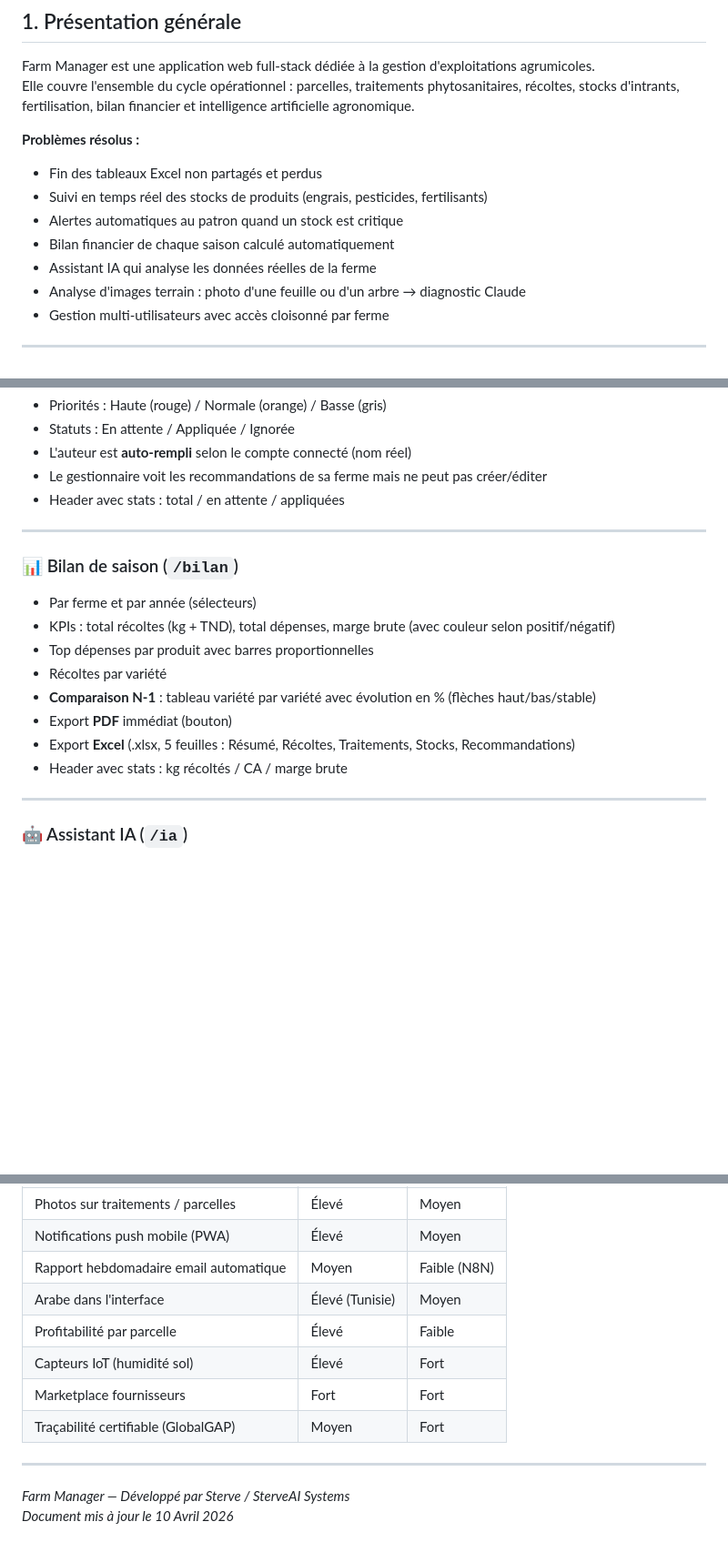
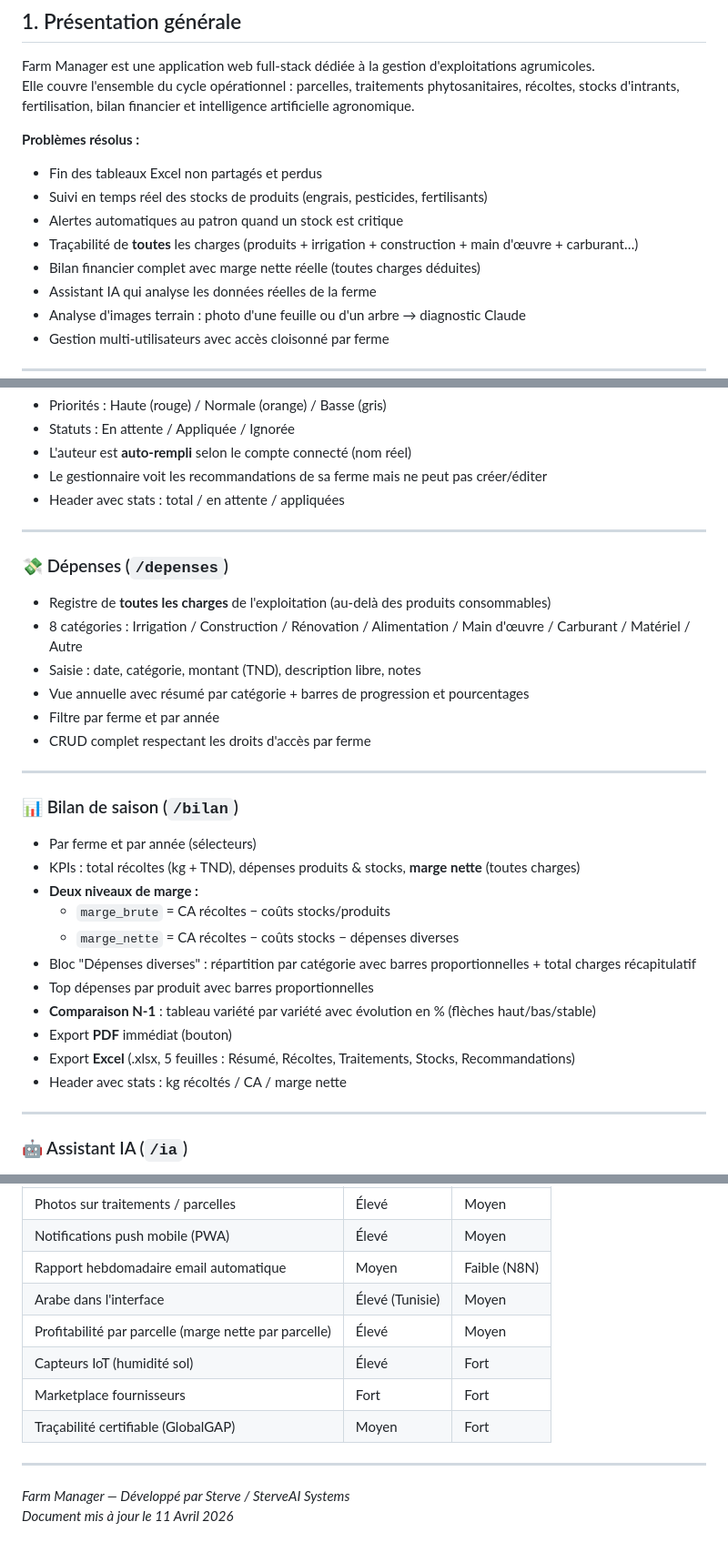
Before and after one commit to sterve9/Multi-App-Docker, a Markdown page: apps/farm-app/DOCUMENTATION.md, 3 parts joined by grey strips. Shown at 91% size. GitHub-like rendering; blank space fills up the shorter version.

Commit message:
docs: update DOCUMENTATION.md — add Dépenses module, marge nette
- New section: module Dépenses (8 categories, CRUD, annual view)
- Bilan section: distinguish marge_brute vs marge_nette (all charges)
- Architecture: add /depenses router
- Updated problem statement to include full charge tracking
- Axes d'évolution: update profitability entry (now per-parcelle only)
- Date updated to 11 Avril 2026

Co-Authored-By: Claude Sonnet 4.6 <noreply@anthropic.com>

```diff
--- a/apps/farm-app/DOCUMENTATION.md
+++ b/apps/farm-app/DOCUMENTATION.md
@@ -32,7 +32,8 @@ Elle couvre l'ensemble du cycle opérationnel : parcelles, traitements phytosani
 - Fin des tableaux Excel non partagés et perdus
 - Suivi en temps réel des stocks de produits (engrais, pesticides, fertilisants)
 - Alertes automatiques au patron quand un stock est critique
-- Bilan financier de chaque saison calculé automatiquement
+- Traçabilité de **toutes** les charges (produits + irrigation + construction + main d'œuvre + carburant…)
+- Bilan financier complet avec marge nette réelle (toutes charges déduites)
 - Assistant IA qui analyse les données réelles de la ferme
 - Analyse d'images terrain : photo d'une feuille ou d'un arbre → diagnostic Claude
 - Gestion multi-utilisateurs avec accès cloisonné par ferme
@@ -187,16 +189,30 @@ Trois sources distinctes, visuellement différenciées :
 
 ---
 
+### 💸 Dépenses (`/depenses`)
+
+- Registre de **toutes les charges** de l'exploitation (au-delà des produits consommables)
+- 8 catégories : Irrigation / Construction / Rénovation / Alimentation / Main d'œuvre / Carburant / Matériel / Autre
+- Saisie : date, catégorie, montant (TND), description libre, notes
+- Vue annuelle avec résumé par catégorie + barres de progression et pourcentages
+- Filtre par ferme et par année
+- CRUD complet respectant les droits d'accès par ferme
+
+---
+
 ### 📊 Bilan de saison (`/bilan`)
 
 - Par ferme et par année (sélecteurs)
-- KPIs : total récoltes (kg + TND), total dépenses, marge brute (avec couleur selon positif/négatif)
+- KPIs : total récoltes (kg + TND), dépenses produits & stocks, **marge nette** (toutes charges)
+- **Deux niveaux de marge :**
+  - `marge_brute` = CA récoltes − coûts stocks/produits
+  - `marge_nette` = CA récoltes − coûts stocks − dépenses diverses
+- Bloc "Dépenses diverses" : répartition par catégorie avec barres proportionnelles + total charges récapitulatif
 - Top dépenses par produit avec barres proportionnelles
-- Récoltes par variété
 - **Comparaison N-1** : tableau variété par variété avec évolution en % (flèches haut/bas/stable)
 - Export **PDF** immédiat (bouton)
 - Export **Excel** (.xlsx, 5 feuilles : Résumé, Récoltes, Traitements, Stocks, Recommandations)
-- Header avec stats : kg récoltés / CA / marge brute
+- Header avec stats : kg récoltés / CA / marge nette
 
 ---
 
@@ -435,7 +451,7 @@ Features non développées, identifiées comme valeur ajoutée pour les clients
 | Notifications push mobile (PWA) | Élevé | Moyen |
 | Rapport hebdomadaire email automatique | Moyen | Faible (N8N) |
 | Arabe dans l'interface | Élevé (Tunisie) | Moyen |
-| Profitabilité par parcelle | Élevé | Faible |
+| Profitabilité par parcelle (marge nette par parcelle) | Élevé | Moyen |
 | Capteurs IoT (humidité sol) | Élevé | Fort |
 | Marketplace fournisseurs | Fort | Fort |
 | Traçabilité certifiable (GlobalGAP) | Moyen | Fort |
@@ -443,4 +459,4 @@ Features non développées, identifiées comme valeur ajoutée pour les clients
 ---
 
 *Farm Manager — Développé par Sterve / SterveAI Systems*
-*Document mis à jour le 10 Avril 2026*
+*Document mis à jour le 11 Avril 2026*
```
Also changed, not shown: other parts of apps/farm-app/DOCUMENTATION.md (+1 -0 lines).
